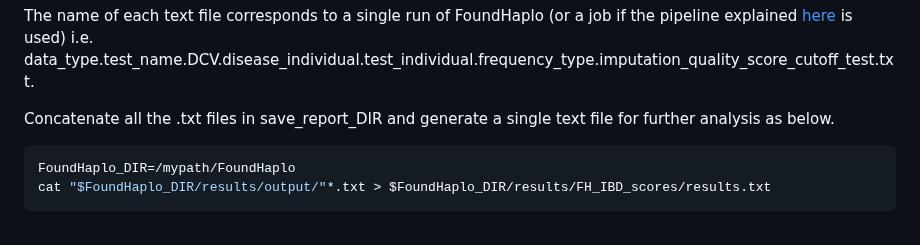
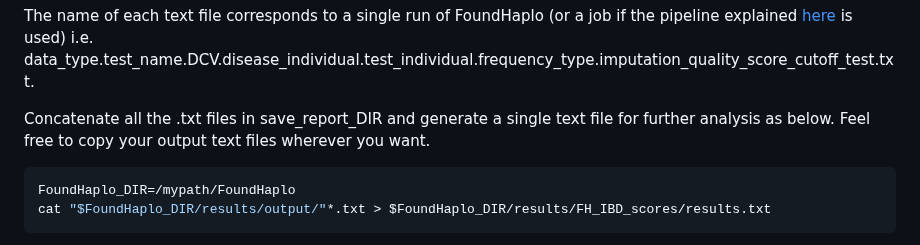
Before and after one commit to bahlolab/FoundHaplo, a Markdown page: Documentation/Parameters in the Generate_FH_score.md, the part around the change. Drawn GitHub-style.

````diff
--- a/Documentation/Parameters in the Generate_FH_score.md
+++ b/Documentation/Parameters in the Generate_FH_score.md
@@ -57,7 +57,7 @@ The function returns all the details of IBD sharing for each test/control sample
 The name of each text file corresponds to a single run of FoundHaplo (or a job if the pipeline explained [here](https://github.com/bahlolab/FoundHaplo/blob/main/Documentation/Parallel%20processing%20with%20Nextflow.md) is used)
 i.e. data_type.test_name.DCV.disease_individual.test_individual.frequency_type.imputation_quality_score_cutoff_test.txt.
 
-Concatenate all the .txt files in save_report_DIR and generate a single text file for further analysis as below.
+Concatenate all the .txt files in save_report_DIR and generate a single text file for further analysis as below. Feel free to copy your output text files wherever you want.
 
 ```bash
 FoundHaplo_DIR=/mypath/FoundHaplo
````
